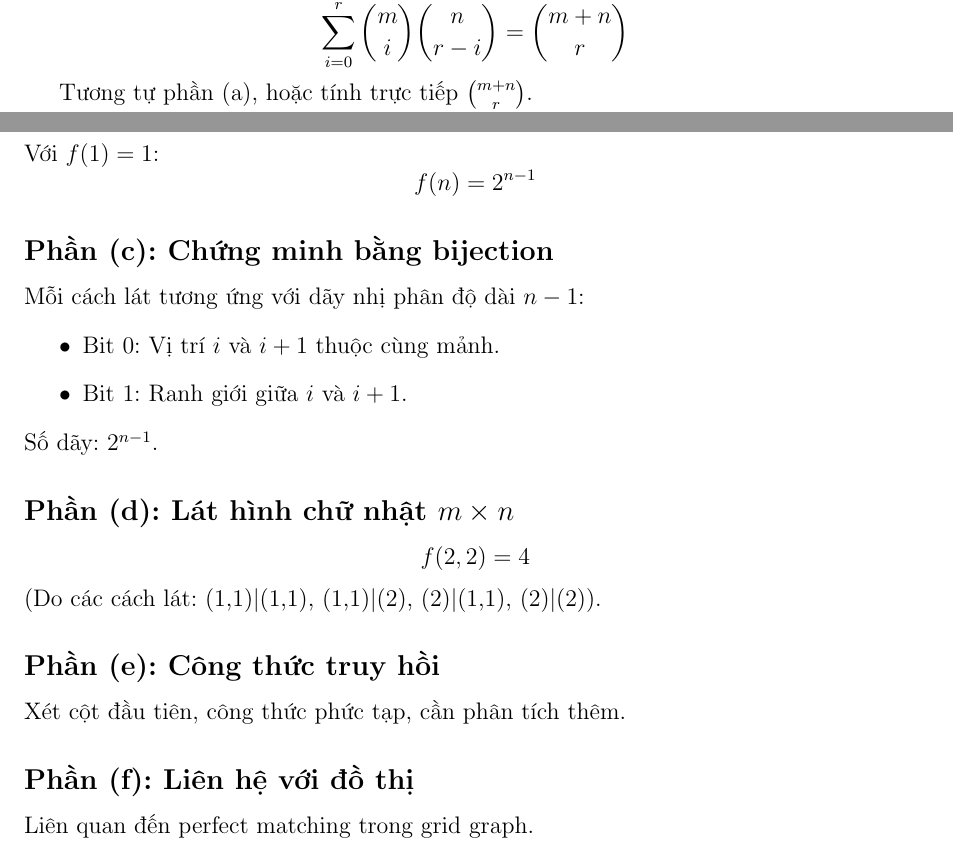
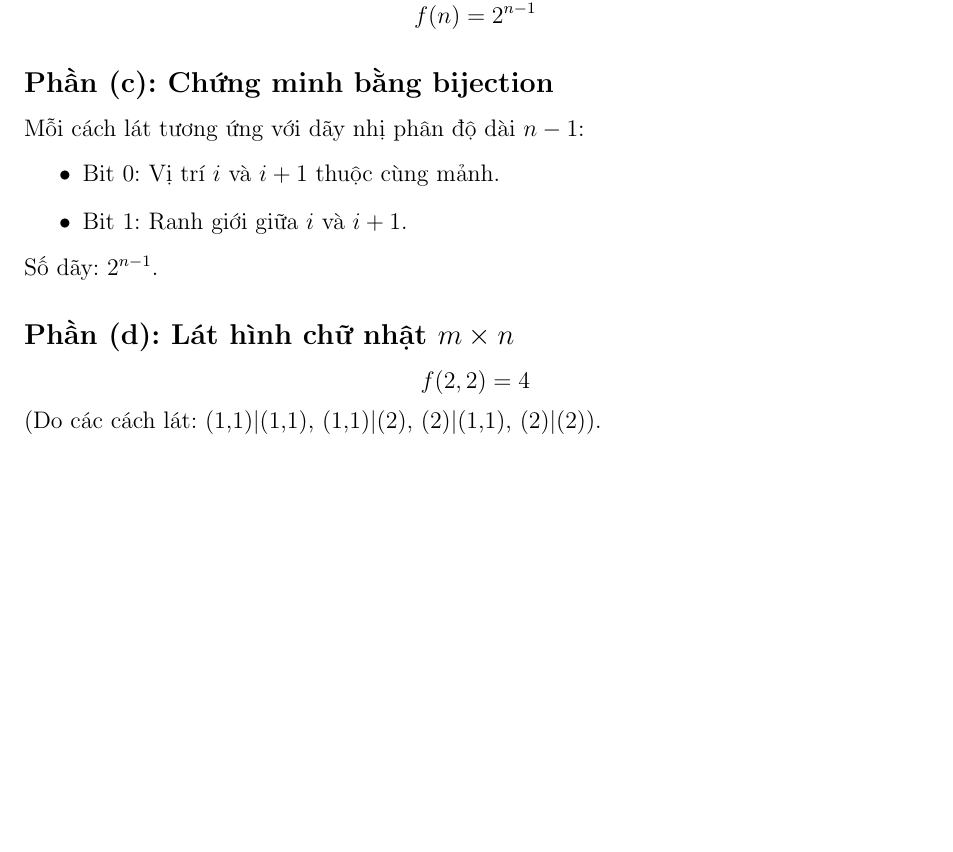
Before and after one commit to vina123baov/Weekly-Report-Combinatorics-and-Graph-Theory-, a LaTeX document (Week 7 (midterm Remake)/VHTB_midterm.tex): two parts of pages 5 and 11 of 18 before the commit and part of page 11 of 18 after it, the two joined at a grey line, cut at the place of the change, the shorter picture padded with empty space. Compiled offline with pdfLaTeX.

Commit message:
VHTB_midterm.tex

```diff
--- a/Week 7 (midterm Remake)/VHTB_midterm.tex
+++ b/Week 7 (midterm Remake)/VHTB_midterm.tex
@@ -272,7 +272,6 @@ Kết luận:
 \sum_{i=0}^r \binom{m}{i}\binom{n}{r-i} = \binom{m+n}{r}
 \]
 
-Tương tự phần (a), hoặc tính trực tiếp \( \binom{m+n}{r} \).
 
 \subsection*{Phần (c): Mở rộng cho nhiều tập}
 
@@ -576,11 +575,6 @@ f(2,2) = 4
 \]
 (Do các cách lát: (1,1)|(1,1), (1,1)|(2), (2)|(1,1), (2)|(2)).
 
-\subsection*{Phần (e): Công thức truy hồi}
-Xét cột đầu tiên, công thức phức tạp, cần phân tích thêm.
-
-\subsection*{Phần (f): Liên hệ với đồ thị}
-Liên quan đến perfect matching trong grid graph.
 
 \section*{8: Số Stirling}
 
```
